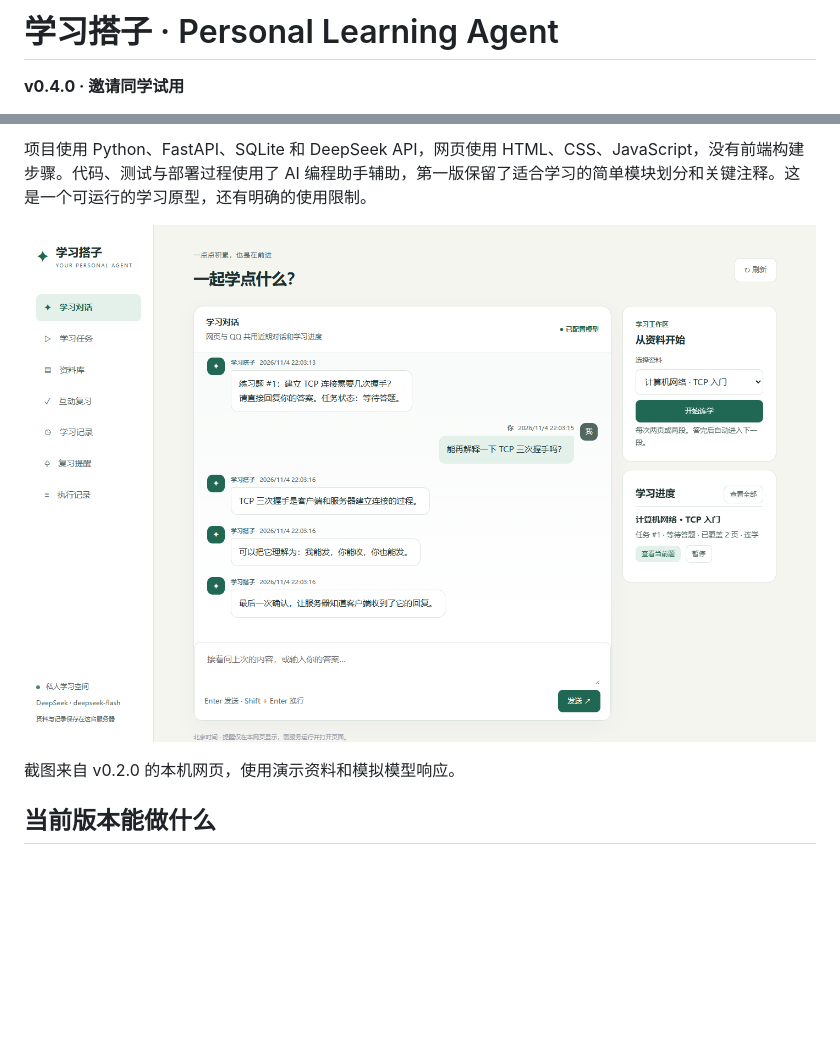
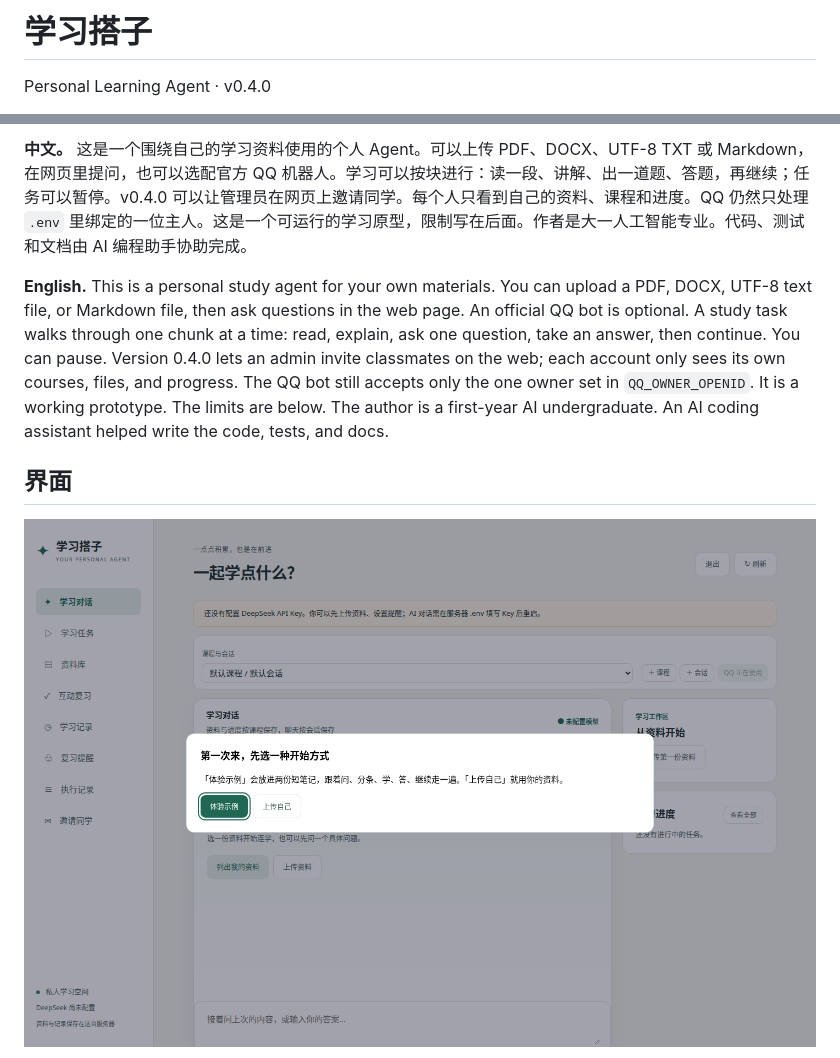
Before and after one commit to jjh-python667/personal-learning-agent, a Markdown page: README.md, 2 parts joined by grey strips. GitHub-like rendering; pictures changed too: docs/images/web-v040-start.png (added); blank space fills up the shorter version.

```diff
--- a/README.md
+++ b/README.md
@@ -1,4 +1,4 @@
-# 学习搭子 · Personal Learning Agent
+# 学习搭子
 
-**v0.4.0 · 邀请同学试用**
+Personal Learning Agent · v0.4.0
 
@@ -6,9 +6,9 @@
 
-项目使用 Python、FastAPI、SQLite 和 DeepSeek API，网页使用 HTML、CSS、JavaScript，没有前端构建步骤。代码、测试与部署过程使用了 AI 编程助手辅助，第一版保留了适合学习的简单模块划分和关键注释。这是一个可运行的学习原型，还有明确的使用限制。
+**中文。** 这是一个围绕自己的学习资料使用的个人 Agent。可以上传 PDF、DOCX、UTF-8 TXT 或 Markdown，在网页里提问，也可以选配官方 QQ 机器人。学习可以按块进行：读一段、讲解、出一道题、答题，再继续；任务可以暂停。v0.4.0 可以让管理员在网页上邀请同学。每个人只看到自己的资料、课程和进度。QQ 仍然只处理 `.env` 里绑定的一位主人。这是一个可运行的学习原型，限制写在后面。作者是大一人工智能专业。代码、测试和文档由 AI 编程助手协助完成。
 
-![新版学习对话界面，展示三条独立回复及右侧学习进度](docs/images/web-v020.png)
+**English.** This is a personal study agent for your own materials. You can upload a PDF, DOCX, UTF-8 text file, or Markdown file, then ask questions in the web page. An official QQ bot is optional. A study task walks through one chunk at a time: read, explain, ask one question, take an answer, then continue. You can pause. Version 0.4.0 lets an admin invite classmates on the web; each account only sees its own courses, files, and progress. The QQ bot still accepts only the one owner set in `QQ_OWNER_OPENID`. It is a working prototype. The limits are below. The author is a first-year AI undergraduate. An AI coding assistant helped write the code, tests, and docs.
 
-截图来自 v0.2.0 的本机网页，使用演示资料和模拟模型响应。
+## 界面
 
-## 当前版本能做什么
+![第一次打开，选择体验示例或上传自己的资料](docs/images/web-v040-start.png)
 
```
Also changed, not shown: other parts of README.md (+136 -60 lines), CHANGELOG.md (+47 -13 lines), docs/images/web-v040-library.png (added), docs/images/web-v040-workspace.png (added), 7 other files.
